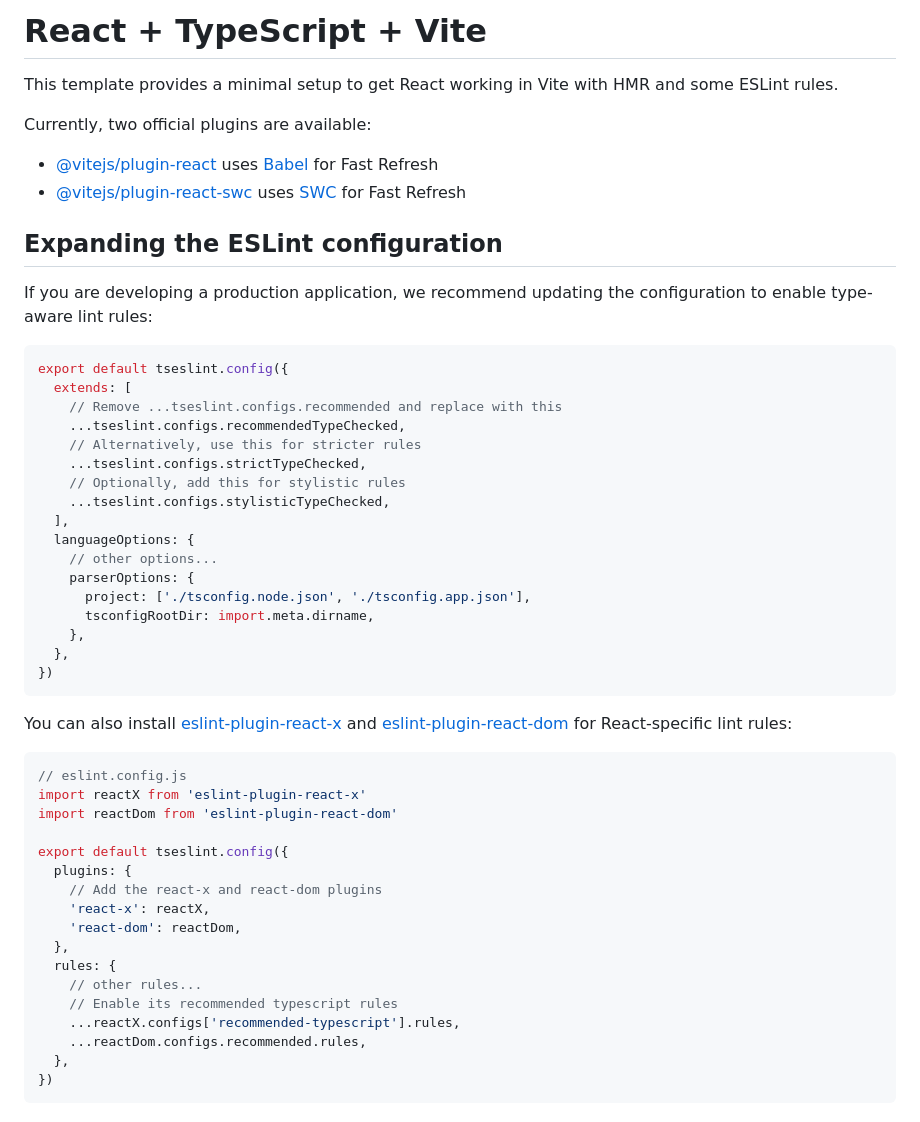
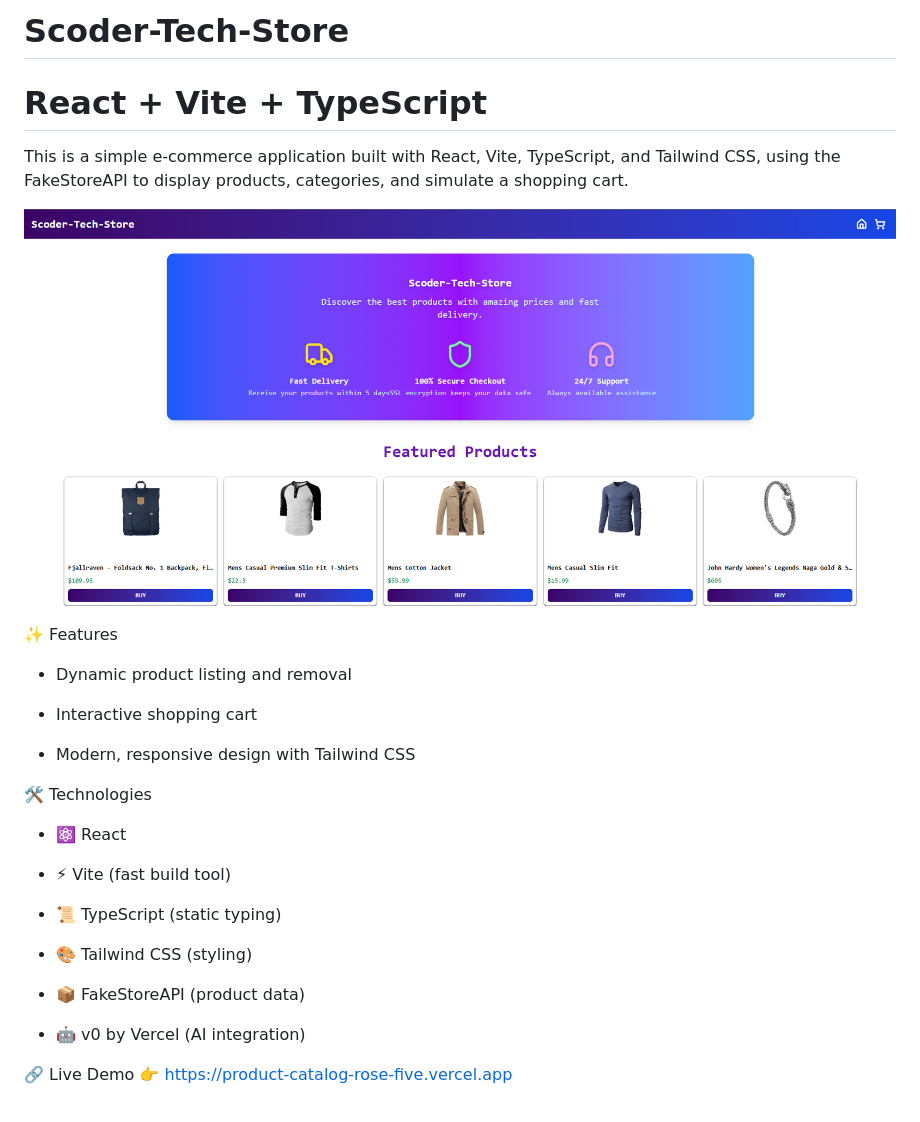
Before and after one commit to Matheushfb067/Product-Catalog, a Markdown page: README.md, the part around the change. Rendered like a GitHub page; pictures changed too: image.png (added).

Commit message:
Commit de adição do readme

````diff
--- a/README.md
+++ b/README.md
@@ -1,54 +1,32 @@
-# React + TypeScript + Vite
+# Scoder-Tech-Store
 
-This template provides a minimal setup to get React working in Vite with HMR and some ESLint rules.
+# React + Vite + TypeScript
 
-Currently, two official plugins are available:
+This is a simple e-commerce application built with React, Vite, TypeScript, and Tailwind CSS, using the FakeStoreAPI to display products, categories, and simulate a shopping cart.
 
-- [@vitejs/plugin-react](https://github.com/vitejs/vite-plugin-react/blob/main/packages/plugin-react) uses [Babel](https://babeljs.io/) for Fast Refresh
-- [@vitejs/plugin-react-swc](https://github.com/vitejs/vite-plugin-react/blob/main/packages/plugin-react-swc) uses [SWC](https://swc.rs/) for Fast Refresh
+![alt text](image.png)
 
-## Expanding the ESLint configuration
+✨ Features
 
-If you are developing a production application, we recommend updating the configuration to enable type-aware lint rules:
+- Dynamic product listing and removal
 
-```js
-export default tseslint.config({
-  extends: [
-    // Remove ...tseslint.configs.recommended and replace with this
-    ...tseslint.configs.recommendedTypeChecked,
-    // Alternatively, use this for stricter rules
-    ...tseslint.configs.strictTypeChecked,
-    // Optionally, add this for stylistic rules
-    ...tseslint.configs.stylisticTypeChecked,
-  ],
-  languageOptions: {
-    // other options...
-    parserOptions: {
-      project: ['./tsconfig.node.json', './tsconfig.app.json'],
-      tsconfigRootDir: import.meta.dirname,
-    },
-  },
-})
-```
+- Interactive shopping cart
 
-You can also install [eslint-plugin-react-x](https://github.com/Rel1cx/eslint-react/tree/main/packages/plugins/eslint-plugin-react-x) and [eslint-plugin-react-dom](https://github.com/Rel1cx/eslint-react/tree/main/packages/plugins/eslint-plugin-react-dom) for React-specific lint rules:
+- Modern, responsive design with Tailwind CSS
 
-```js
-// eslint.config.js
-import reactX from 'eslint-plugin-react-x'
-import reactDom from 'eslint-plugin-react-dom'
+🛠️ Technologies
 
-export default tseslint.config({
-  plugins: {
-    // Add the react-x and react-dom plugins
-    'react-x': reactX,
-    'react-dom': reactDom,
-  },
-  rules: {
-    // other rules...
-    // Enable its recommended typescript rules
-    ...reactX.configs['recommended-typescript'].rules,
-    ...reactDom.configs.recommended.rules,
-  },
-})
-```
+- ⚛️ React
+
+- ⚡ Vite (fast build tool)
+
+- 📜 TypeScript (static typing)
+
+- 🎨 Tailwind CSS (styling)
+
+- 📦 FakeStoreAPI (product data)
+
+- 🤖 v0 by Vercel (AI integration)
+
+🔗 Live Demo
+👉 https://product-catalog-rose-five.vercel.app
````
